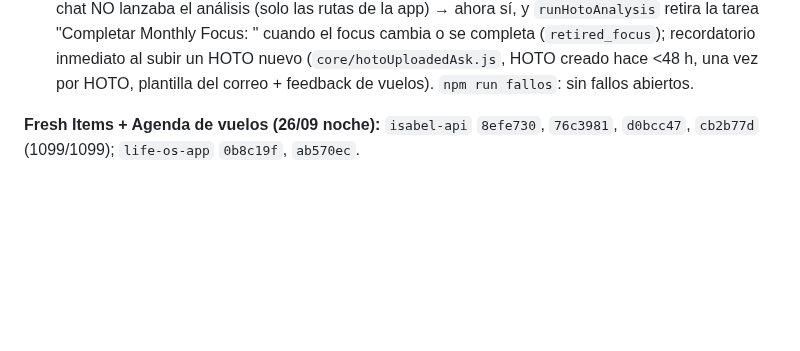
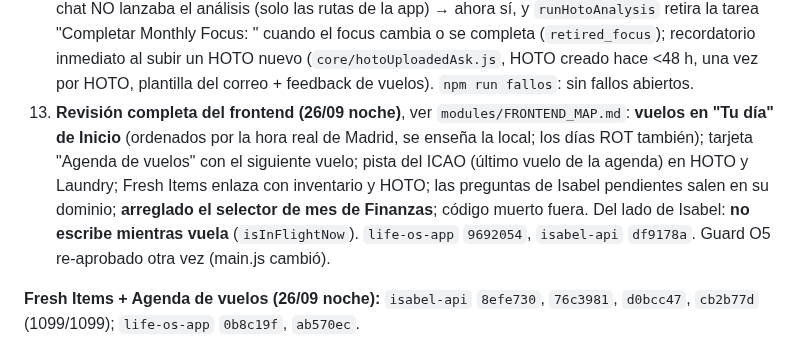
Before and after one commit to Elena2797/ElenaOS, a Markdown page: docs/CHANGELOG.md, the part around the change. Rendered like a GitHub page; blank space fills up the shorter version.

Commit message:
docs: mapa del frontend y revision completa (26/09 noche)

```diff
--- a/docs/CHANGELOG.md
+++ b/docs/CHANGELOG.md
@@ -25,6 +25,7 @@ No es un espejo del `git log` completo (para eso, `git log` en cada repo). Aquí
 10. **Fallos de Isabel (`npm run fallos`) cerrados el 26/09 noche (12):** captura diaria del horario (`core/schedulePhotoAsk.js`: en rotación, 08:00-11:00, solo si la agenda de hoy está vacía), `agenda_get` con `status` scheduled/in_flight/landed + `now_madrid` (caso: preguntó "¿tranquila con el ferry?" a quien ya había aterrizado), regla de inventario-del-avión ≠ tarea personal en `tasks_create`, tool `fresh_items_status` (Fresh Items = sección oficial, no catering), y los ya construidos (Outlook, iconos, vuelos en LIFEOS, entregar limpia tareas, pre-HOTO).
 11. **El análisis del HOTO no duplica tareas "HOTO:" hechas a mano** (`coveredByManual` en `hoto/autoTasks.js`, por similitud de texto ≥ 60 %, nunca toca la tarea de ella). `hotoAutoTasks.orchestration.test.js` no estaba en `npm test`: ya entra. `isabel-api` `7d34829`, 1150/1150.
 12. **Más fallos de Isabel cerrados (`isabel-api` push del 26/09 noche, 1156/1156):** `hoto_update` por chat NO lanzaba el análisis (solo las rutas de la app) → ahora sí, y `runHotoAnalysis` retira la tarea "Completar Monthly Focus: <focus anterior>" cuando el focus cambia o se completa (`retired_focus`); recordatorio inmediato al subir un HOTO nuevo (`core/hotoUploadedAsk.js`, HOTO creado hace <48 h, una vez por HOTO, plantilla del correo + feedback de vuelos). `npm run fallos`: sin fallos abiertos.
+13. **Revisión completa del frontend (26/09 noche)**, ver `modules/FRONTEND_MAP.md`: **vuelos en "Tu día" de Inicio** (ordenados por la hora real de Madrid, se enseña la local; los días ROT también); tarjeta "Agenda de vuelos" con el siguiente vuelo; pista del ICAO (último vuelo de la agenda) en HOTO y Laundry; Fresh Items enlaza con inventario y HOTO; las preguntas de Isabel pendientes salen en su dominio; **arreglado el selector de mes de Finanzas**; código muerto fuera. Del lado de Isabel: **no escribe mientras vuela** (`isInFlightNow`). `life-os-app` `9692054`, `isabel-api` `df9178a`. Guard O5 re-aprobado otra vez (main.js cambió).
 
 **Fresh Items + Agenda de vuelos (26/09 noche):** `isabel-api` `8efe730`, `76c3981`, `d0bcc47`, `cb2b77d` (1099/1099); `life-os-app` `0b8c19f`, `ab570ec`.
 1. **Sincronía inventario → HOTO** (`hoto/freshSync.js`, enganchada a `updateItem`): contar un Fresh Item de la categoría "Shopping list ( as required)" (Lemon, Lime, Celery, Green Olives, Orange, Cucumber, Longlife & fresh milk, Types of herbs; descripción EXACTA) escribe el valor en `shopping` del HOTO activo (más de 3 → "+4"). A 0 lanza `runHotoAnalysis` → tarea "Comprar X". Bug corregido el mismo día: leía `session.tail_number` y la columna real es `aircraft_registration`. Sin equivalente en HOTO: Soya milk; Evian/Volvic no tocados.
```
Also changed, not shown: docs/modules/FRONTEND_MAP.md (added, +41 -0 lines).
